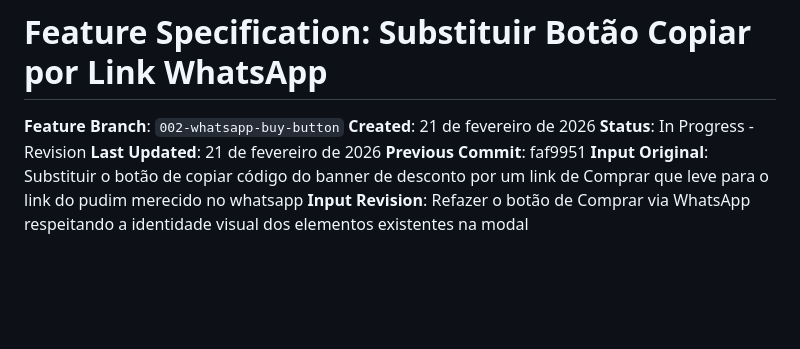
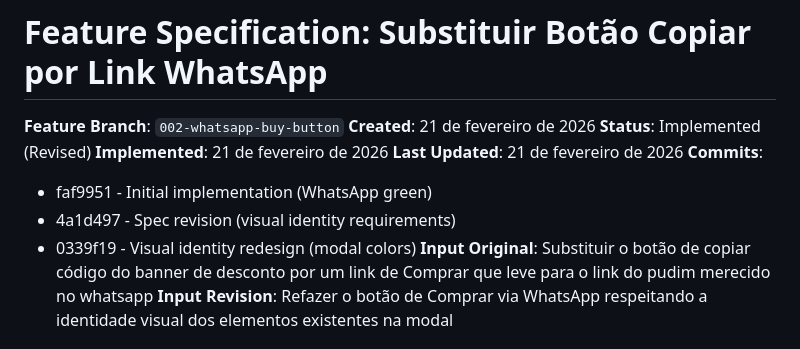
Before and after one commit to davidroriz/pudim-merecido-landing, a Markdown page: specs/002-whatsapp-buy-button/spec.md, the part around the change. GitHub-like rendering; blank space fills up the shorter version.

Commit message:
docs: mark feature 002 revision as implemented
- Status: In Progress → Implemented (Revised)
- Added commit 0339f19 to implementation history
- Documents visual identity redesign completion

```diff
--- a/specs/002-whatsapp-buy-button/spec.md
+++ b/specs/002-whatsapp-buy-button/spec.md
@@ -2,9 +2,13 @@
 
 **Feature Branch**: `002-whatsapp-buy-button`
 **Created**: 21 de fevereiro de 2026
-**Status**: In Progress - Revision
+**Status**: Implemented (Revised)
+**Implemented**: 21 de fevereiro de 2026
 **Last Updated**: 21 de fevereiro de 2026
-**Previous Commit**: faf9951
+**Commits**:
+- faf9951 - Initial implementation (WhatsApp green)
+- 4a1d497 - Spec revision (visual identity requirements)
+- 0339f19 - Visual identity redesign (modal colors)
 **Input Original**: Substituir o botão de copiar código do banner de desconto por um link de Comprar que leve para o link do pudim merecido no whatsapp
 **Input Revision**: Refazer o botão de Comprar via WhatsApp respeitando a identidade visual dos elementos existentes na modal
 
```
